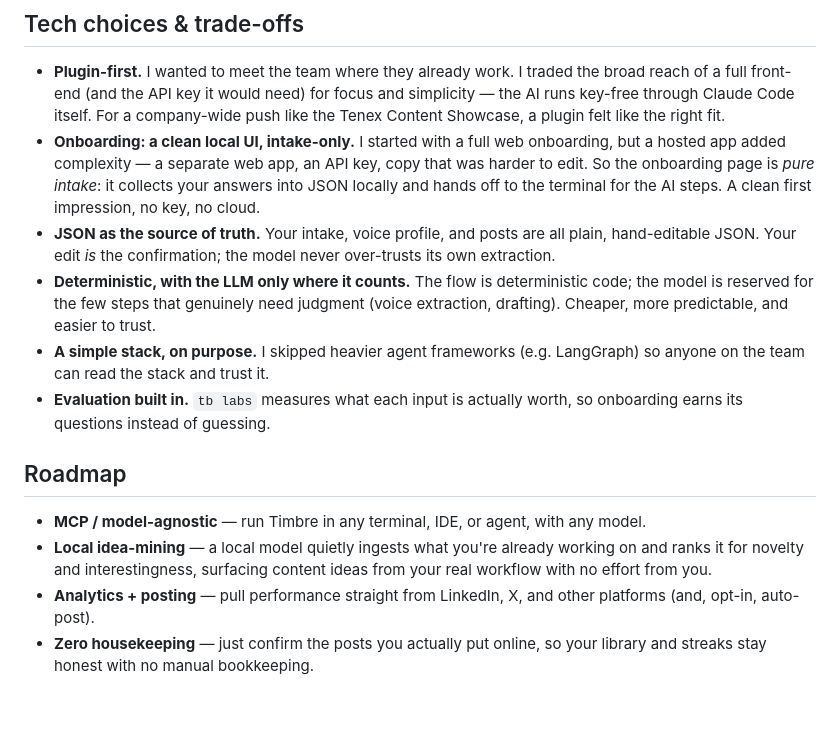
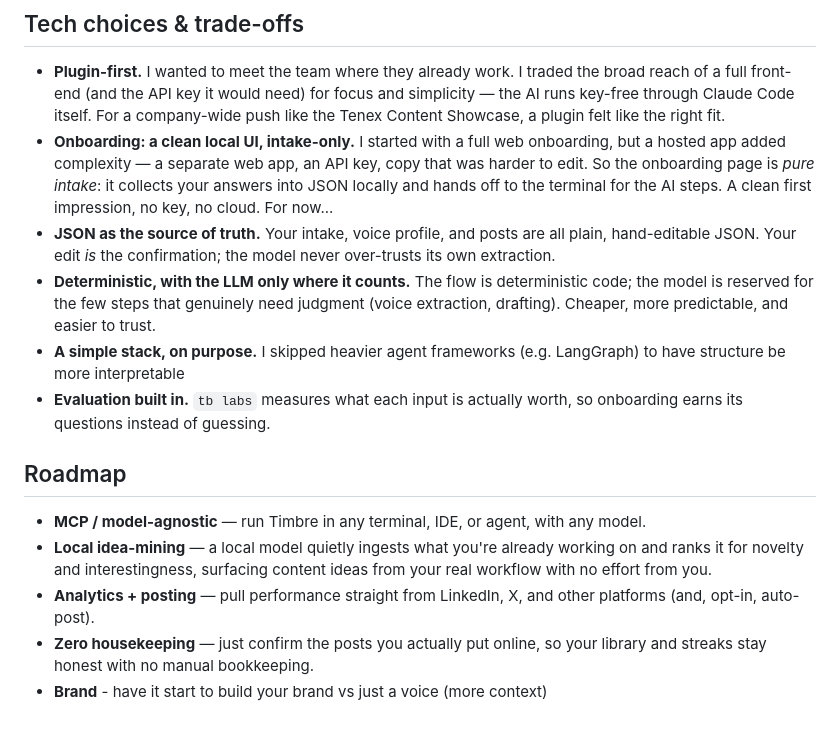
Before and after one commit to CaliforniaCarter/Build-First, a Markdown page: README.md, the part around one of its changes. Rendered like a GitHub page.

```diff
--- a/README.md
+++ b/README.md
@@ -65,15 +64,14 @@ authentic voice.
 - **Onboarding: a clean local UI, intake-only.** I started with a full web onboarding, but a
   hosted app added complexity — a separate web app, an API key, copy that was harder to edit. So
   the onboarding page is *pure intake*: it collects your answers into JSON locally and hands off
-  to the terminal for the AI steps. A clean first impression, no key, no cloud.
+  to the terminal for the AI steps. A clean first impression, no key, no cloud. For now...
 - **JSON as the source of truth.** Your intake, voice profile, and posts are all plain,
   hand-editable JSON. Your edit *is* the confirmation; the model never over-trusts its own
   extraction.
 - **Deterministic, with the LLM only where it counts.** The flow is deterministic code; the
   model is reserved for the few steps that genuinely need judgment (voice extraction, drafting).
   Cheaper, more predictable, and easier to trust.
-- **A simple stack, on purpose.** I skipped heavier agent frameworks (e.g. LangGraph) so anyone
-  on the team can read the stack and trust it.
+- **A simple stack, on purpose.** I skipped heavier agent frameworks (e.g. LangGraph) to have structure be more interpretable
 - **Evaluation built in.** `tb labs` measures what each input is actually worth, so onboarding
   earns its questions instead of guessing.
 
@@ -87,3 +85,4 @@ authentic voice.
   (and, opt-in, auto-post).
 - **Zero housekeeping** — just confirm the posts you actually put online, so your library and
   streaks stay honest with no manual bookkeeping.
+- **Brand** - have it start to build your brand vs just a voice (more context)
```
Also changed, not shown: other parts of README.md (+1 -2 lines).
